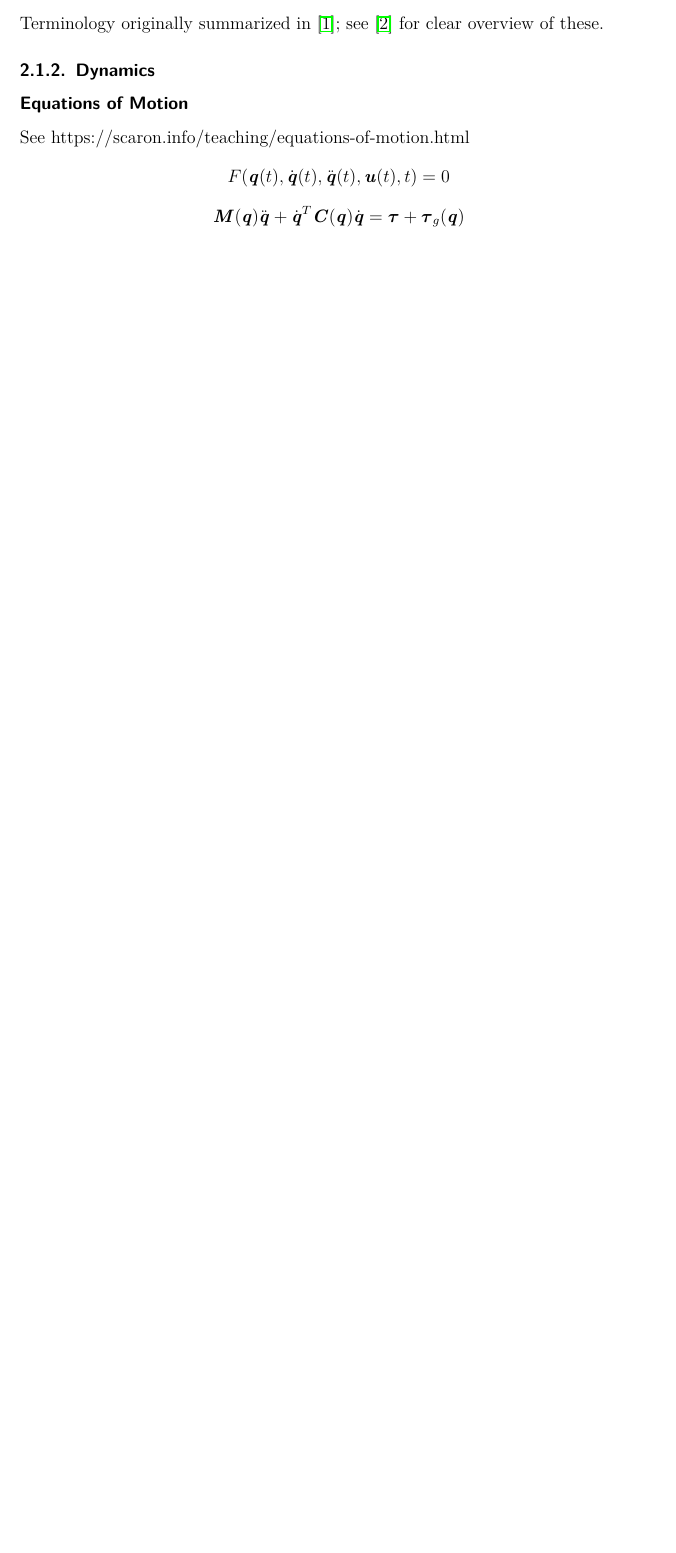
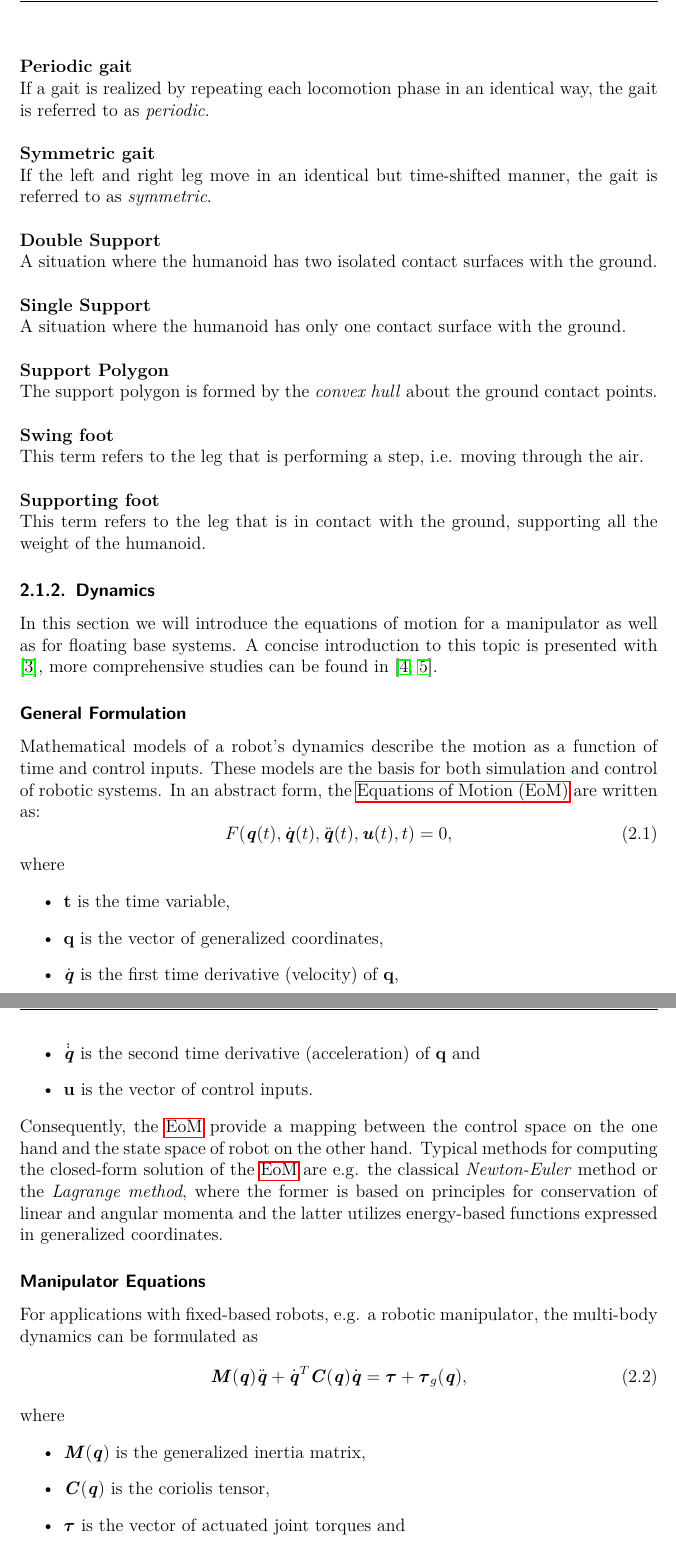
Before and after one commit to julesser/ma-thesis, a LaTeX thesis (ma-thesis.tex, which reads tex/chapter2.tex): part of page 11 of 33 before the commit and two parts of pages 12 and 13 of 35 after it, the two joined at a grey line, cut at the place of the change, the shorter picture padded with empty space. The pictures show the PDF file ma-thesis.pdf that the author committed with the source; the source files are stored in an older character set and shown here as Unicode.

Commit message:
Bipedal walking terminology; start robot dynamics

```diff
--- a/tex/chapter2.tex
+++ b/tex/chapter2.tex
@@ -11,2 +12 @@ The second chapter provides the reader with fundamentals on the mathematical mod
 \subsection{Terminology}
-Terminology originally summarized in \cite{vukobratovic2007towards}; see \cite{dekker2009zero} for clear overview of these.
@@ -15,13 +18,50 @@ Terminology originally summarized in \cite{vukobratovic2007towards}; see \cite{d
+\textbf{Gait}\\
+The way each human walks and runs is unique, hence gait can be defined as: "\textit{Manner of walking or running}".\\\\
+\textbf{Periodic gait}\\
+If a gait is realized by repeating each locomotion phase in an identical way, the gait is referred to as \textit{periodic}.\\\\
+\textbf{Symmetric gait}\\
+If the left and right leg move in an identical but time-shifted manner, the gait is referred to as \textit{symmetric}.\\\\
+\textbf{Double Support}\\
+A situation where the humanoid has two isolated contact surfaces with the ground.\\\\
+\textbf{Single Support}\\
+A situation where  the humanoid has only one contact surface with the ground.\\\\
+\textbf{Support Polygon}\\%TODO: Maybe add figure to illustrate single vs double support
+The support polygon is formed by the \textit{convex hull} about the ground contact points.    \\\\
+\textbf{Swing foot}\\
+This term refers to the leg that is performing a step, i.e. moving through the air.\\\\
+\textbf{Supporting foot}\\
+This term refers to the leg that is in contact with the ground, supporting all the weight of the humanoid.
 
 \subsection{Dynamics}
-\subsubsection{Equations of Motion}
-See https://scaron.info/teaching/equations-of-motion.html
-\begin{equation*} \label{eqn:EoMAbstract}
-F(\bq(t),\bdq(t),\bddq(t),\bu(t),t)=0
-\end{equation*}
-\begin{equation*} \label{eqn:EoMManipulator}
-\myM{M}(\bq)\bddq+\bdq^T\myM{C}(\bq)\bdq=\btau+\btau_g(\bq)
-\end{equation*}
+In this section we will introduce the equations of motion for a manipulator as well as for  floating base systems. A concise introduction to this topic is presented with \cite{scaronTeaching}, more comprehensive studies can be found in \cite{roboticSystemsLab2017, featherstone2014rigid}.
+\subsubsection{General Formulation}
+Mathematical models of a robot's dynamics describe the motion as a function of time and control inputs. These models are the basis for both simulation and control of robotic systems. In an abstract form, the \gls{EoM} are written as:
+\begin{equation} \label{eqn:EoMGeneral}
+F(\bq(t),\bdq(t),\bddq(t),\bu(t),t)=0,
+\end{equation}
+where
+\begin{itemize}
+\item \myM{t} is the time variable,
+\item \myM{q} is the vector of generalized coordinates,
+\item $\dot{\myM{q}}$ is the first time derivative (velocity) of \myM{q},
+\item $\dot{\dot{\myM{q}}}$ is the second time derivative (acceleration) of \myM{q} and
+\item \myM{u} is the vector of control inputs.
+\end{itemize}
+Consequently, the \gls{EoM} provide a mapping between the control space on the one hand and the state space of robot on the other hand. Typical methods for computing the closed-form solution of the \gls{EoM} are e.g. the classical \textit{Newton-Euler} method or the \textit{Lagrange method}, where the former is based on principles for conservation of linear and angular momenta and the latter utilizes energy-based functions expressed in generalized coordinates.
+\subsubsection{Manipulator Equations}
+For applications with fixed-based robots, e.g. a robotic manipulator, the multi-body dynamics can be formulated as
+\begin{equation} \label{eqn:EoMManipulator}
+\myM{M}(\bq)\bddq+\bdq^T\myM{C}(\bq)\bdq=\btau+\btau_g(\bq),
+\end{equation}
+where
+\begin{itemize}
+\item $\myM{M}(\bq)$ is the generalized inertia matrix,
+\item $\myM{C}(\bq)$ is the coriolis tensor,
+\item $\btau$ is the vector of actuated joint torques and
+\item $\btau_g(\bq)$ is the vector of external joint torques caused by gravity.
+\end{itemize}
+In contrast to the general formulation \cref{eqn:EoMGeneral}, this expression is time-invariant. Hence, \cref{eqn:EoMManipulator} can be used to calculate the acceleration $\bddq$ based on the given state $(\bq, \bdq)$, also known as \gls{FD}, as well as the \gls{ID}.
+\subsubsection{Floating Base Systems}
 \begin{equation*} \label{eqn:EoMLeggedRobotPtContact}
 \myM{M}(\bq)\bddq+\bdq^T\myM{C}(\bq)\bdq=\myM{S}^T\btau+\btau_g(\bq)+\sum_{i=1}^{k}\myM{J}_{C_i}^T\myM{f}_i
 \end{equation*}
```
Also changed, not shown: tex/_bibfile.bib (+28 -1 lines), tex/_glossary_data.tex (+4 -1 lines), tex/_title.tex (+1 -1 lines), tex/chapter1.tex (+0 -21 lines), ma-thesis.pdf, tex/chapter2.tex (19 more changed lines), 1 other file.
